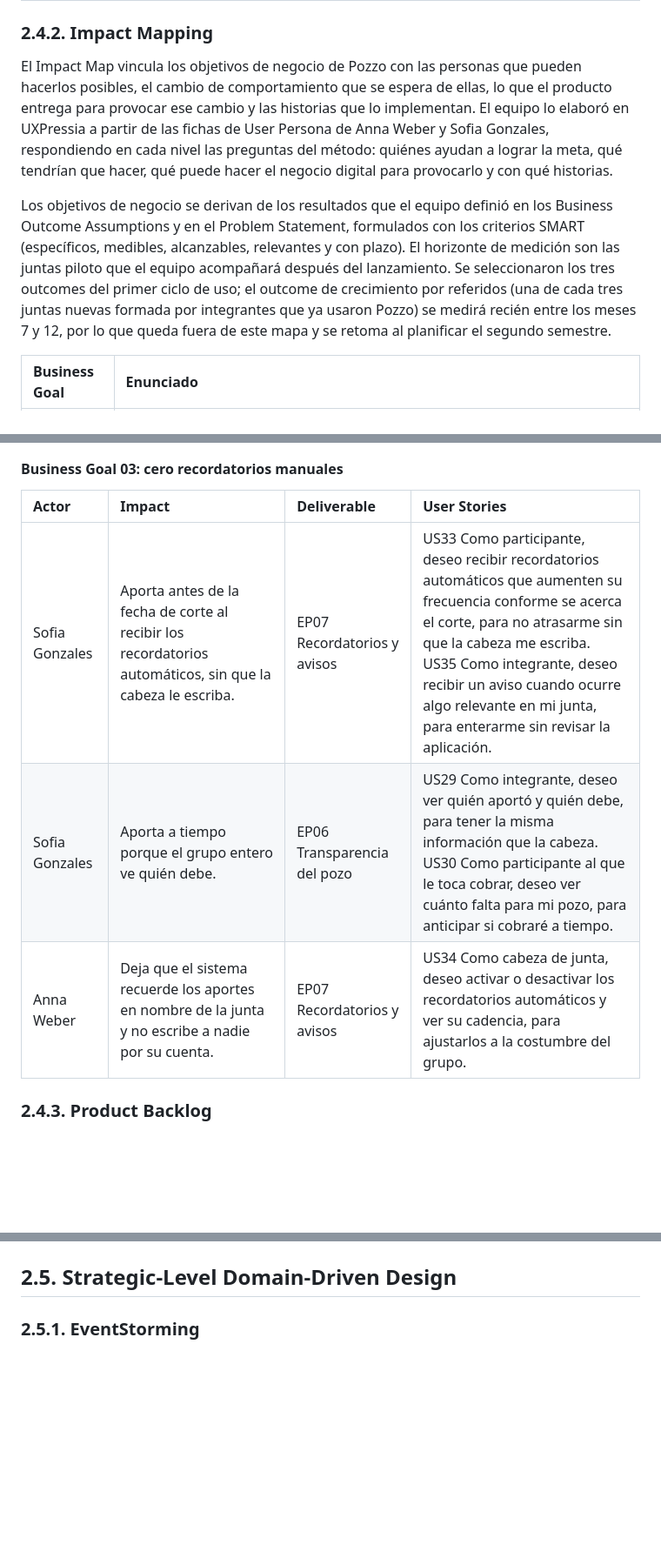
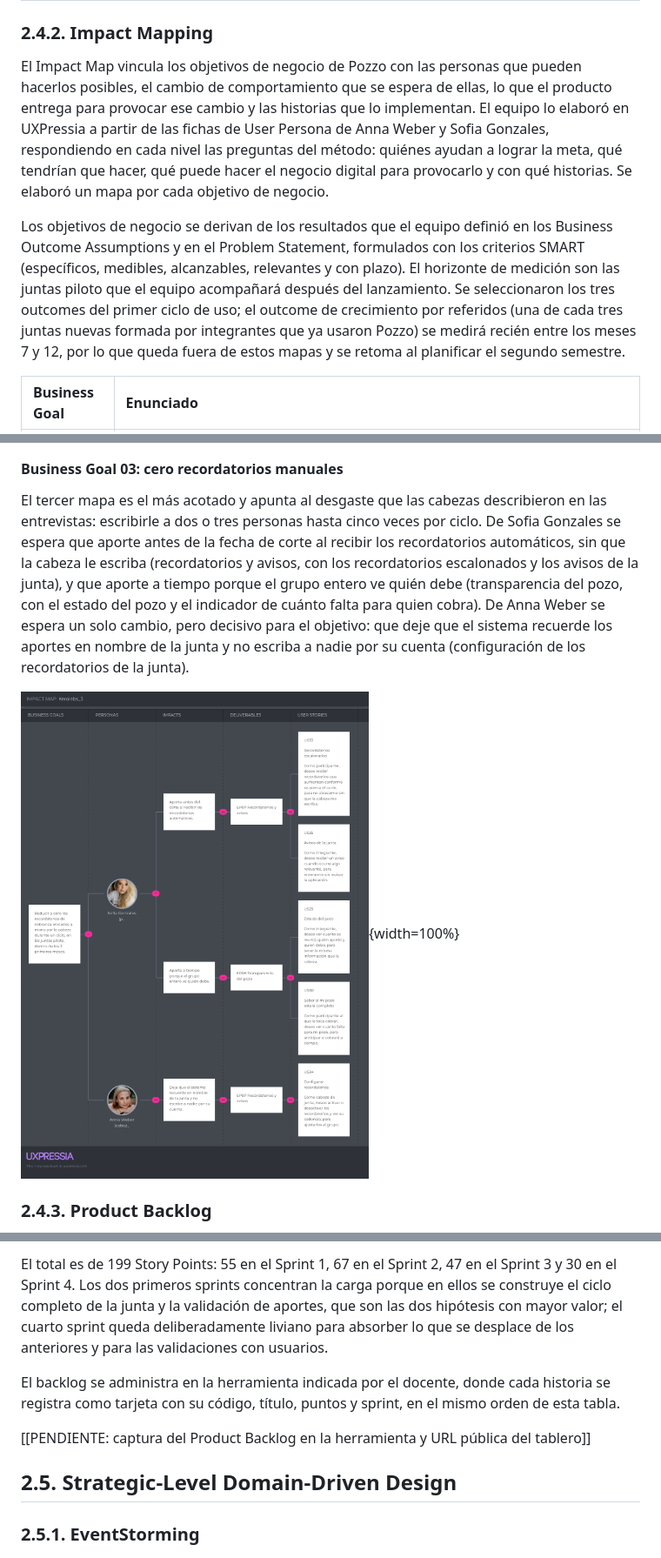
Before and after one commit to kerolabs/pozzo-doc, a Markdown page: docs/chapter_2.md, 3 parts joined by grey strips. Shown at 87% size. GitHub-like rendering; pictures changed too: docs/images/chapter_2/impact_map_bg03.png (added); blank space fills up the shorter version.

Commit message:
feat: add the impact map captures and the product backlog to chapter 2

```diff
--- a/docs/chapter_2.md
+++ b/docs/chapter_2.md
@@ -977,9 +977,9 @@ Las Spike Stories cubren la investigación necesaria antes de implementar las hi
 
 ### 2.4.2. Impact Mapping
 
-El Impact Map vincula los objetivos de negocio de Pozzo con las personas que pueden hacerlos posibles, el cambio de comportamiento que se espera de ellas, lo que el producto entrega para provocar ese cambio y las historias que lo implementan. El equipo lo elaboró en UXPressia a partir de las fichas de User Persona de Anna Weber y Sofia Gonzales, respondiendo en cada nivel las preguntas del método: quiénes ayudan a lograr la meta, qué tendrían que hacer, qué puede hacer el negocio digital para provocarlo y con qué historias.
+El Impact Map vincula los objetivos de negocio de Pozzo con las personas que pueden hacerlos posibles, el cambio de comportamiento que se espera de ellas, lo que el producto entrega para provocar ese cambio y las historias que lo implementan. El equipo lo elaboró en UXPressia a partir de las fichas de User Persona de Anna Weber y Sofia Gonzales, respondiendo en cada nivel las preguntas del método: quiénes ayudan a lograr la meta, qué tendrían que hacer, qué puede hacer el negocio digital para provocarlo y con qué historias. Se elaboró un mapa por cada objetivo de negocio.
 
-Los objetivos de negocio se derivan de los resultados que el equipo definió en los Business Outcome Assumptions y en el Problem Statement, formulados con los criterios SMART (específicos, medibles, alcanzables, relevantes y con plazo). El horizonte de medición son las juntas piloto que el equipo acompañará después del lanzamiento. Se seleccionaron los tres outcomes del primer ciclo de uso; el outcome de crecimiento por referidos (una de cada tres juntas nuevas formada por integrantes que ya usaron Pozzo) se medirá recién entre los meses 7 y 12, por lo que queda fuera de este mapa y se retoma al planificar el segundo semestre.
+Los objetivos de negocio se derivan de los resultados que el equipo definió en los Business Outcome Assumptions y en el Problem Statement, formulados con los criterios SMART (específicos, medibles, alcanzables, relevantes y con plazo). El horizonte de medición son las juntas piloto que el equipo acompañará después del lanzamiento. Se seleccionaron los tres outcomes del primer ciclo de uso; el outcome de crecimiento por referidos (una de cada tres juntas nuevas formada por integrantes que ya usaron Pozzo) se medirá recién entre los meses 7 y 12, por lo que queda fuera de estos mapas y se retoma al planificar el segundo semestre.
 
 | Business Goal | Enunciado |
 | :--------- | :---------------------------------------------------------------------------------------------------------------------------------------------- |
@@ -1014,10 +1003,8 @@ Los actores son los dos User Personas del proyecto: **Anna Weber**, cabeza de ju
 
 #### Business Goal 03: cero recordatorios manuales
 
-| Actor | Impact | Deliverable | User Stories |
-| :----------- | :------------------------------------------- | :------------------------------ | :--------------------------------------------------------------------------------------------------------------------------------------------- |
-| Sofia Gonzales | Aporta antes de la fecha de corte al recibir los recordatorios automáticos, sin que la cabeza le escriba. | EP07 Recordatorios y avisos | US33 Como participante, deseo recibir recordatorios automáticos que aumenten su frecuencia conforme se acerca el corte, para no atrasarme sin que la cabeza me escriba.<br>US35 Como integrante, deseo recibir un aviso cuando ocurre algo relevante en mi junta, para enterarme sin revisar la aplicación. |
-| Sofia Gonzales | Aporta a tiempo porque el grupo entero ve quién debe. | EP06 Transparencia del pozo | US29 Como integrante, deseo ver quién aportó y quién debe, para tener la misma información que la cabeza.<br>US30 Como participante al que le toca cobrar, deseo ver cuánto falta para mi pozo, para anticipar si cobraré a tiempo. |
-| Anna Weber | Deja que el sistema recuerde los aportes en nombre de la junta y no escribe a nadie por su cuenta. | EP07 Recordatorios y avisos | US34 Como cabeza de junta, deseo activar o desactivar los recordatorios automáticos y ver su cadencia, para ajustarlos a la costumbre del grupo. |
+El tercer mapa es el más acotado y apunta al desgaste que las cabezas describieron en las entrevistas: escribirle a dos o tres personas hasta cinco veces por ciclo. De Sofia Gonzales se espera que aporte antes de la fecha de corte al recibir los recordatorios automáticos, sin que la cabeza le escriba (recordatorios y avisos, con los recordatorios escalonados y los avisos de la junta), y que aporte a tiempo porque el grupo entero ve quién debe (transparencia del pozo, con el estado del pozo y el indicador de cuánto falta para quien cobra). De Anna Weber se espera un solo cambio, pero decisivo para el objetivo: que deje que el sistema recuerde los aportes en nombre de la junta y no escriba a nadie por su cuenta (configuración de los recordatorios de la junta).
+
+![Impact Map del Business Goal 03](images/chapter_2/impact_map_bg03.png){width=100%}
 
 ### 2.4.3. Product Backlog
@@ -1024,3 +1078,8 @@ Los actores son los dos User Personas del proyecto: **Anna Weber**, cabeza de ju
+El total es de 199 Story Points: 55 en el Sprint 1, 67 en el Sprint 2, 47 en el Sprint 3 y 30 en el Sprint 4. Los dos primeros sprints concentran la carga porque en ellos se construye el ciclo completo de la junta y la validación de aportes, que son las dos hipótesis con mayor valor; el cuarto sprint queda deliberadamente liviano para absorber lo que se desplace de los anteriores y para las validaciones con usuarios.
+
+El backlog se administra en la herramienta indicada por el docente, donde cada historia se registra como tarjeta con su código, título, puntos y sprint, en el mismo orden de esta tabla.
+
+[[PENDIENTE: captura del Product Backlog en la herramienta y URL pública del tablero]]
 
 ## 2.5. Strategic-Level Domain-Driven Design
 
```
Also changed, not shown: other parts of docs/chapter_2.md (+74 -18 lines), docs/images/chapter_2/impact_map_bg01.png (added), docs/images/chapter_2/impact_map_bg02.png (added).
